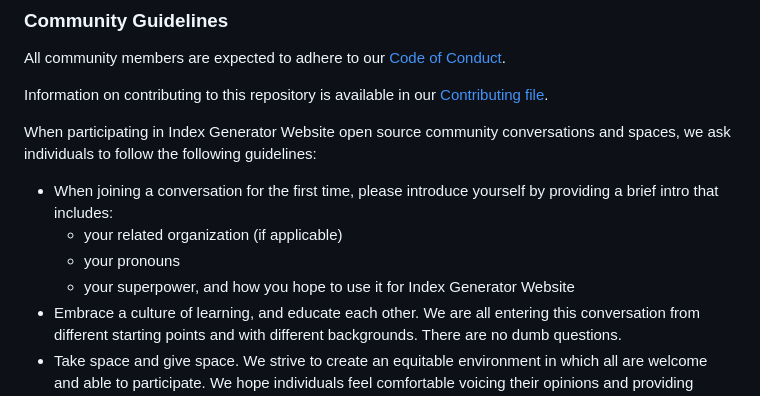
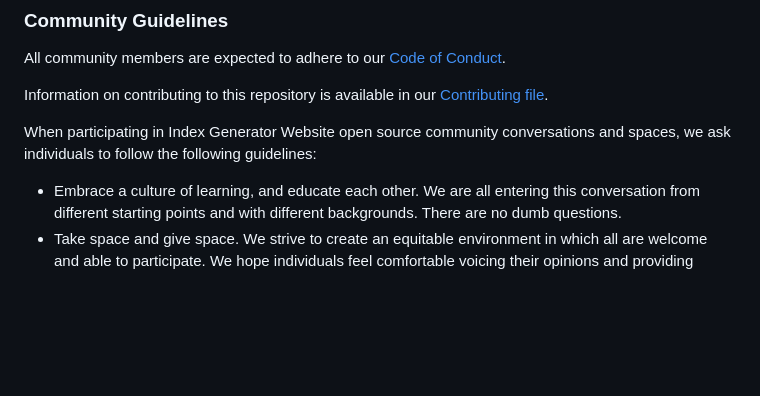
Before and after one commit to DSACMS/index-generator-website, a Markdown page: COMMUNITY.md, the part around the change. Rendered like a GitHub page; blank space fills up the shorter version.

```diff
--- a/COMMUNITY.md
+++ b/COMMUNITY.md
@@ -90,10 +90,6 @@ Information on contributing to this repository is available in our [Contributing
 
 When participating in Index Generator Website open source community conversations and spaces, we ask individuals to follow the following guidelines:
 
-- When joining a conversation for the first time, please introduce yourself by providing a brief intro that includes:
-  - your related organization (if applicable)
-  - your pronouns
-  - your superpower, and how you hope to use it for Index Generator Website
 - Embrace a culture of learning, and educate each other. We are all entering this conversation from different starting points and with different backgrounds. There are no dumb questions.
 - Take space and give space. We strive to create an equitable environment in which all are welcome and able to participate. We hope individuals feel comfortable voicing their opinions and providing contributions and will do our best to recognize and make space for individuals who may be struggling to find space here. Likewise, we expect individuals to recognize when they are taking up significant space and take a step back to allow room for others.
 - Be respectful.
```
